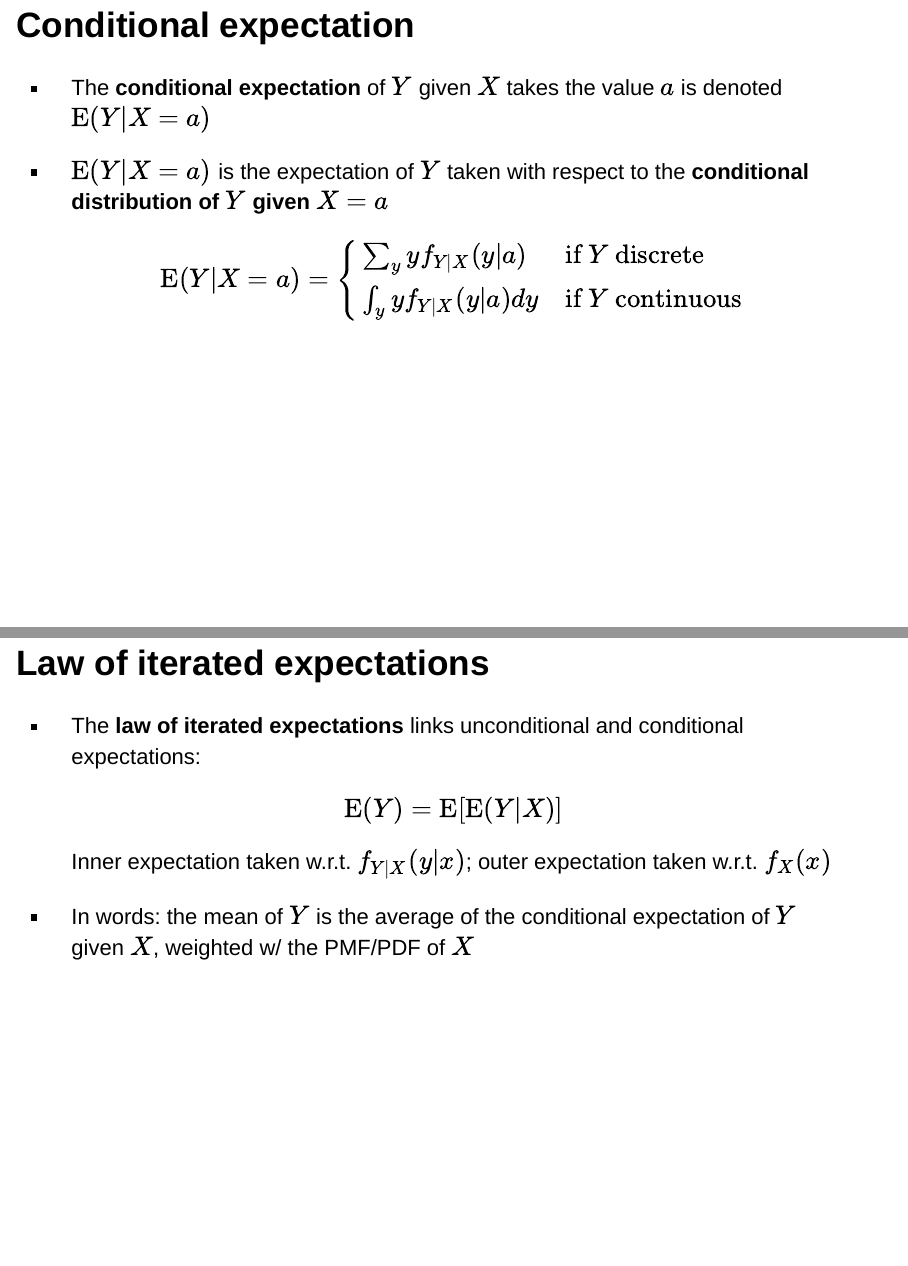
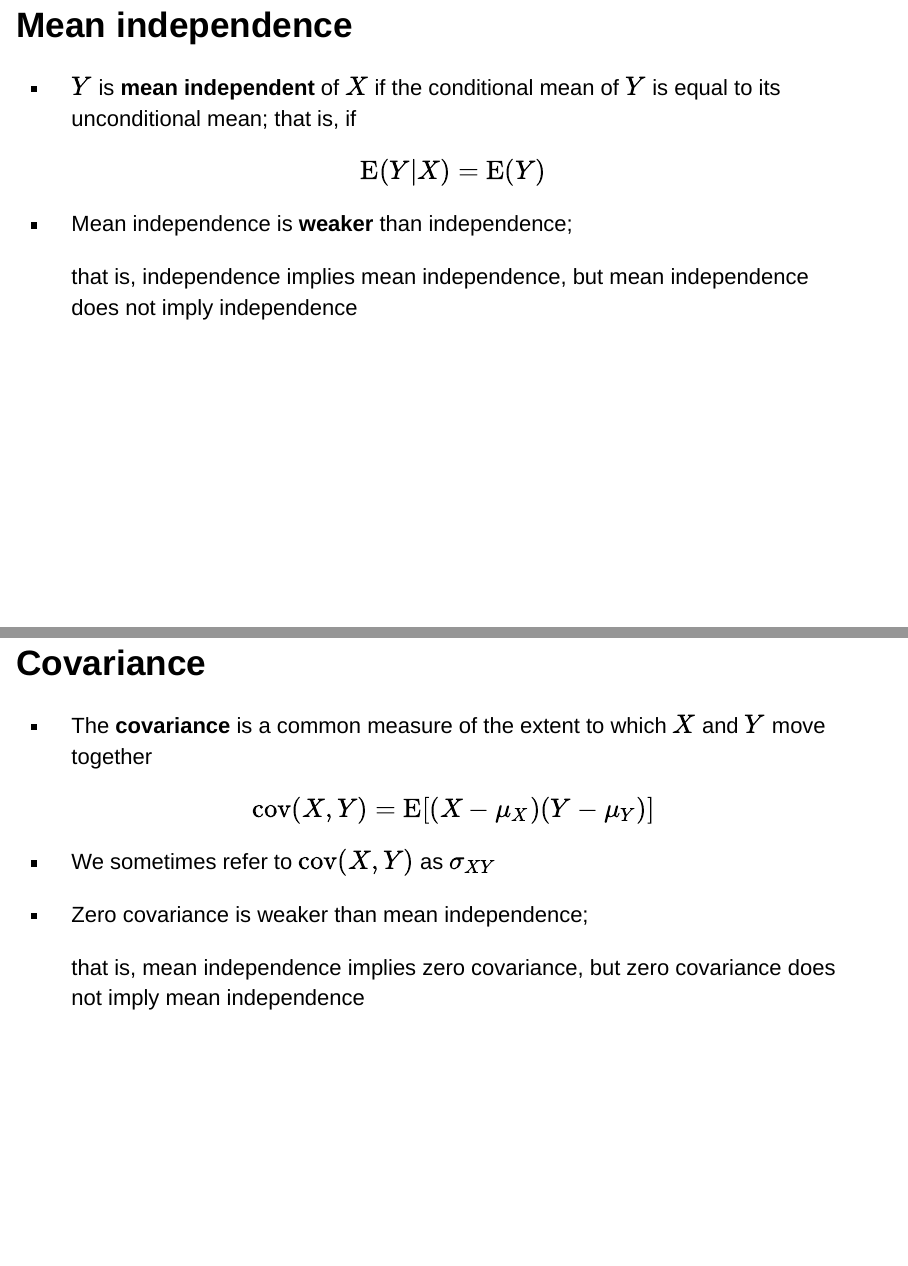
Before and after one commit to jspbag/RHUL-EC2203-conditional-expectations, an R Markdown document (index.Rmd): pages 3 and 4 of 6 before the commit and pages 4 and 5 of 8 after it, joined at a grey line. Rendered offline with R 4.5, knitr and Pandoc, with nearby package versions; drawn as Slidy slides in place of the format the file asks for.

Commit message:
Updated slides

```diff
--- a/index.Rmd
+++ b/index.Rmd
@@ -1,5 +1,5 @@
 ---
-pagetitle: Conditional expectations
+pagetitle: Dependence and covariance
 output:
   revealjs::revealjs_presentation:
     incremental: false
@@ -39,4 +39,3 @@ Based on Stock and Watson, ch. 2
 
 </section>
 
-# Conditional expectations
@@ -54,26 +48,37 @@ Based on Stock and Watson, ch. 2
-## Conditional expectation
-
-- The **conditional expectation** of $Y$ given $X$ takes the value $a$ is denoted $\mathrm{E}(Y|X=a)$
-
-- $\mathrm{E}(Y|X=a)$ is the expectation of $Y$ taken with respect to the **conditional distribution of $Y$ given $X = a$**
+- Formally, $X$ and $Y$ are independent when
 
   <div class="box">
-  $$\mathrm{E}(Y|X=a) = \left\{
-  \begin{array}{ll}
-  \sum_y y f_{Y|X}(y|a) & \text{if } Y \text{ discrete} \\
-  \int_y y f_{Y|X}(y|a) dy & \text{if } Y \text{ continuous}
-  \end{array}
-  \right.$$
+  $$f_{Y|X}(y|x) = f_Y(y),$$
   </div>
 
-## Law of iterated expectations
+  <!-- a condition which may also be stated as  -->
 
-- The **law of iterated expectations** links unconditional and conditional expectations:
+  <!-- $$f_{XY}(x,y) = f_X(x) f_Y(y)$$ -->
+
+## Mean independence
+
+- $Y$ is **mean independent** of $X$ if the conditional mean of $Y$ is equal to its unconditional mean; that is, if
 
   <div class="box">
-  $$\mathrm{E}(Y) = \mathrm{E}[\mathrm{E}(Y|X)]$$
+  $$\mathrm{E}(Y|X) = \mathrm{E}(Y)$$
   </div>
 
-  Inner expectation taken w.r.t. $f_{Y|X}(y|x)$; outer expectation taken w.r.t. $f_{X}(x)$
+- Mean independence is **weaker** than independence;
 
-- In words: the mean of $Y$ is the average of the conditional expectation of $Y$ given $X$, weighted w/ the PMF/PDF of $X$
+  that is, independence implies mean independence, but mean independence does not imply independence
+
+<!-- - Mean independence is weaker than indepenence: independence implies mean independence, but mean independence does not imply independence -->
+
+## Covariance
+
+- The **covariance** is a common measure of the extent to which $X$ and $Y$ move together
+
+  <div class="box">
+  $$\mathrm{cov}(X,Y) = \mathrm{E}[(X - \mu_X)(Y - \mu_Y)]$$
+  </div>
+
+- We sometimes refer to $\mathrm{cov}(X,Y)$ as $\sigma_{XY}$
+
+- Zero covariance is weaker than mean independence;
+
+  that is, mean independence implies zero covariance, but zero covariance does not imply mean independence
```
Also changed, not shown: index.html, index.Rmd (34 more changed lines).
